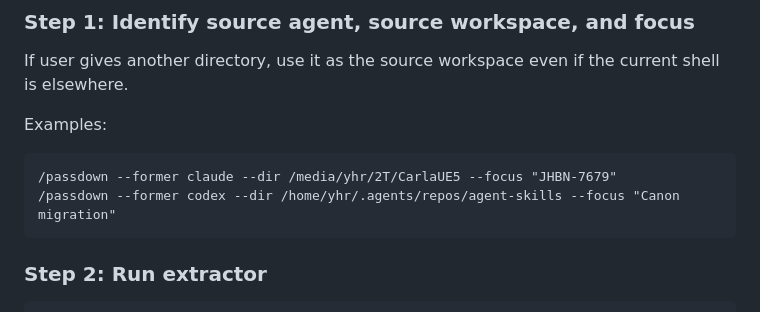
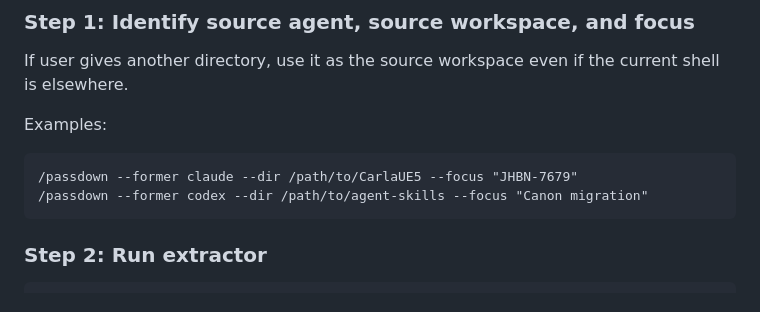
Before and after one commit to yuanhaorannnnnn/agent-skills, a Markdown page: skills/passdown/SKILL.md, the part around the change. Drawn GitHub-style.

Commit message:
docs(skills): make CARLA examples location neutral

````diff
--- a/skills/passdown/SKILL.md
+++ b/skills/passdown/SKILL.md
@@ -54,8 +54,8 @@ If user gives another directory, use it as the source workspace even if the curr
 Examples:
 
 ```text
-/passdown --former claude --dir /media/yhr/2T/CarlaUE5 --focus "JHBN-7679"
-/passdown --former codex --dir /home/yhr/.agents/repos/agent-skills --focus "Canon migration"
+/passdown --former claude --dir /path/to/CarlaUE5 --focus "JHBN-7679"
+/passdown --former codex --dir /path/to/agent-skills --focus "Canon migration"
 ```
 
 ### Step 2: Run extractor
````
Also changed, not shown: skills/conops/SKILL.md (+1 -1 lines).
